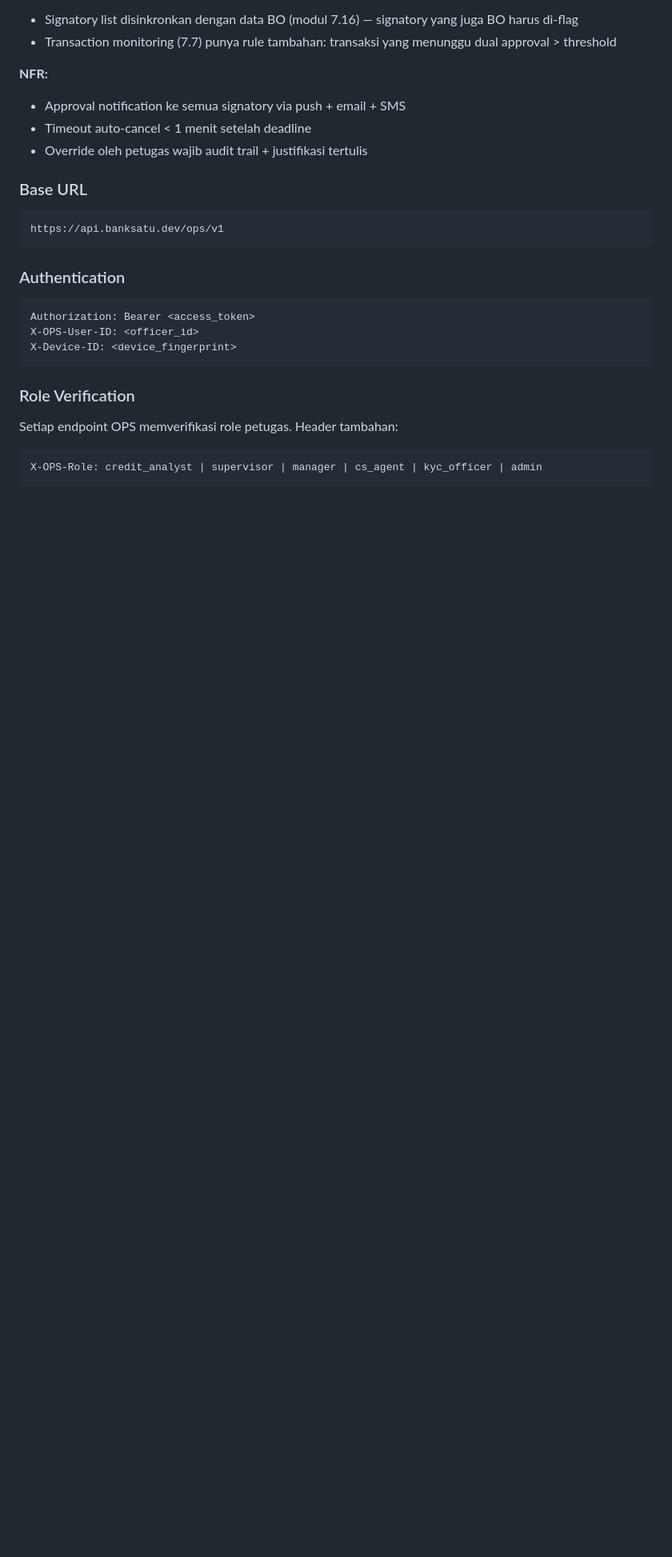
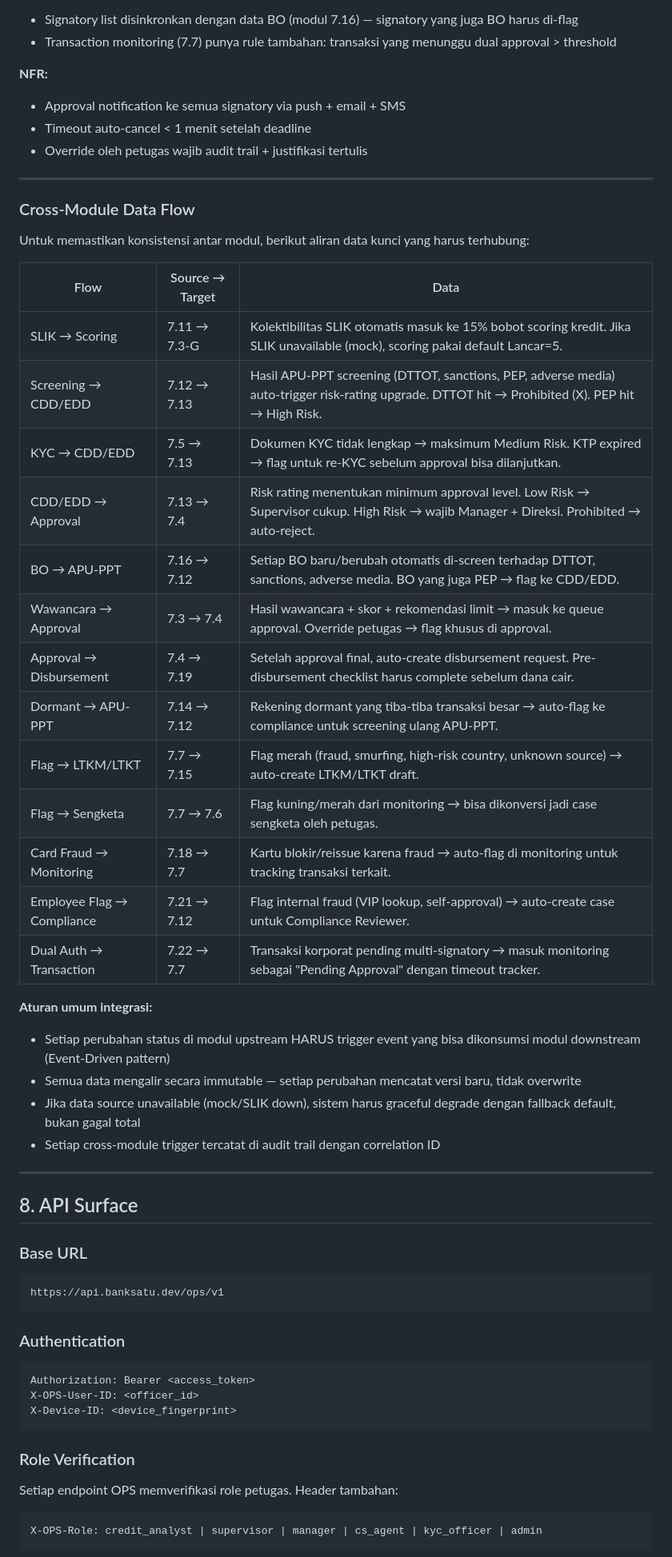
Before and after one commit to faisalaffan/banksatu, a Markdown page: docs/internal/PRD_OPS.md, the part around one of its changes. Shown at 80% size. GitHub-like rendering; blank space fills up the shorter version.

Commit message:
docs(ops): v0.5.1 — resolve OQ11/OQ12, add cross-module data flow, fix Section 8 heading
- Restore missing '## 8. API Surface' heading (lost during v0.5.0 insert)
- Resolve OQ11: v1 = demo/pitch, v2 = API integration + production-ready
- Resolve OQ12: v1 confirmed as 'demo/pitch with compliance UI/DB ready'
- Add Cross-Module Data Flow table: 13 data flows documented across modules
  (SLIK→Scoring, Screening→CDD, KYC→CDD, BO→APU-PPT, Flag→LTKM, etc.)
- Add integration principles: event-driven, immutable, graceful degrade,
  correlation ID audit trail for all cross-module triggers

````diff
--- a/docs/internal/PRD_OPS.md
+++ b/docs/internal/PRD_OPS.md
@@ -1203,6 +1203,38 @@ PT Maju Bersama (Nasabah)
 - Timeout auto-cancel < 1 menit setelah deadline
 - Override oleh petugas wajib audit trail + justifikasi tertulis
 
+---
+
+### Cross-Module Data Flow
+
+Untuk memastikan konsistensi antar modul, berikut aliran data kunci yang harus terhubung:
+
+| Flow | Source → Target | Data |
+| ---- | --------------- | ---- |
+| SLIK → Scoring | 7.11 → 7.3-G | Kolektibilitas SLIK otomatis masuk ke 15% bobot scoring kredit. Jika SLIK unavailable (mock), scoring pakai default Lancar=5. |
+| Screening → CDD/EDD | 7.12 → 7.13 | Hasil APU-PPT screening (DTTOT, sanctions, PEP, adverse media) auto-trigger risk-rating upgrade. DTTOT hit → Prohibited (X). PEP hit → High Risk. |
+| KYC → CDD/EDD | 7.5 → 7.13 | Dokumen KYC tidak lengkap → maksimum Medium Risk. KTP expired → flag untuk re-KYC sebelum approval bisa dilanjutkan. |
+| CDD/EDD → Approval | 7.13 → 7.4 | Risk rating menentukan minimum approval level. Low Risk → Supervisor cukup. High Risk → wajib Manager + Direksi. Prohibited → auto-reject. |
+| BO → APU-PPT | 7.16 → 7.12 | Setiap BO baru/berubah otomatis di-screen terhadap DTTOT, sanctions, adverse media. BO yang juga PEP → flag ke CDD/EDD. |
+| Wawancara → Approval | 7.3 → 7.4 | Hasil wawancara + skor + rekomendasi limit → masuk ke queue approval. Override petugas → flag khusus di approval. |
+| Approval → Disbursement | 7.4 → 7.19 | Setelah approval final, auto-create disbursement request. Pre-disbursement checklist harus complete sebelum dana cair. |
+| Dormant → APU-PPT | 7.14 → 7.12 | Rekening dormant yang tiba-tiba transaksi besar → auto-flag ke compliance untuk screening ulang APU-PPT. |
+| Flag → LTKM/LTKT | 7.7 → 7.15 | Flag merah (fraud, smurfing, high-risk country, unknown source) → auto-create LTKM/LTKT draft. |
+| Flag → Sengketa | 7.7 → 7.6 | Flag kuning/merah dari monitoring → bisa dikonversi jadi case sengketa oleh petugas. |
+| Card Fraud → Monitoring | 7.18 → 7.7 | Kartu blokir/reissue karena fraud → auto-flag di monitoring untuk tracking transaksi terkait. |
+| Employee Flag → Compliance | 7.21 → 7.12 | Flag internal fraud (VIP lookup, self-approval) → auto-create case untuk Compliance Reviewer. |
+| Dual Auth → Transaction | 7.22 → 7.7 | Transaksi korporat pending multi-signatory → masuk monitoring sebagai "Pending Approval" dengan timeout tracker. |
+
+**Aturan umum integrasi:**
+- Setiap perubahan status di modul upstream HARUS trigger event yang bisa dikonsumsi modul downstream (Event-Driven pattern)
+- Semua data mengalir secara immutable — setiap perubahan mencatat versi baru, tidak overwrite
+- Jika data source unavailable (mock/SLIK down), sistem harus graceful degrade dengan fallback default, bukan gagal total
+- Setiap cross-module trigger tercatat di audit trail dengan correlation ID
+
+---
+
+## 8. API Surface
+
 ### Base URL
 
 ```
````
Also changed, not shown: other parts of docs/internal/PRD_OPS.md (+3 -3 lines).
